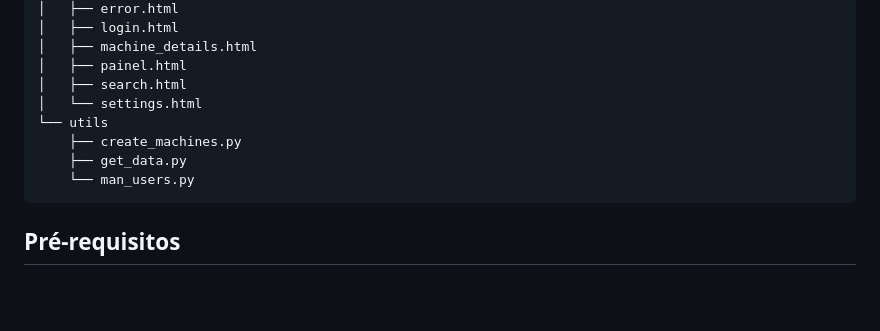
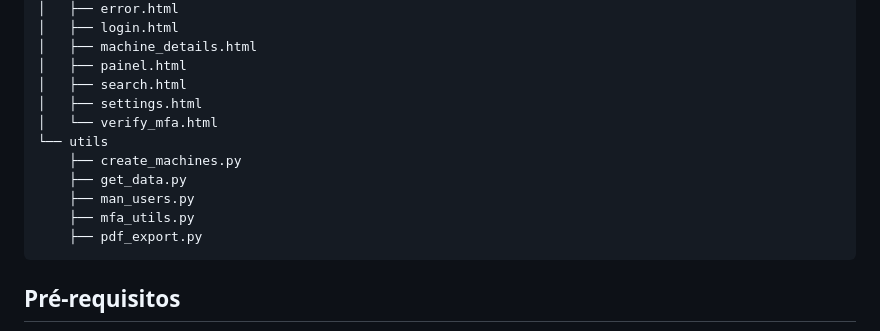
Before and after one commit to Maarckz/Inventory, a Markdown page: README.md, the part around the change. Drawn GitHub-style; blank space fills up the shorter version.

````diff
--- a/README.md
+++ b/README.md
@@ -142,11 +142,14 @@ INVENTORY
 │   ├── machine_details.html
 │   ├── painel.html
 │   ├── search.html
-│   └── settings.html
+│   ├── settings.html
+│   └── verify_mfa.html
 └── utils
     ├── create_machines.py
     ├── get_data.py
-    └── man_users.py
+    ├── man_users.py
+    ├── mfa_utils.py
+    ├── pdf_export.py
 ```
 
 ## Pré-requisitos
````
